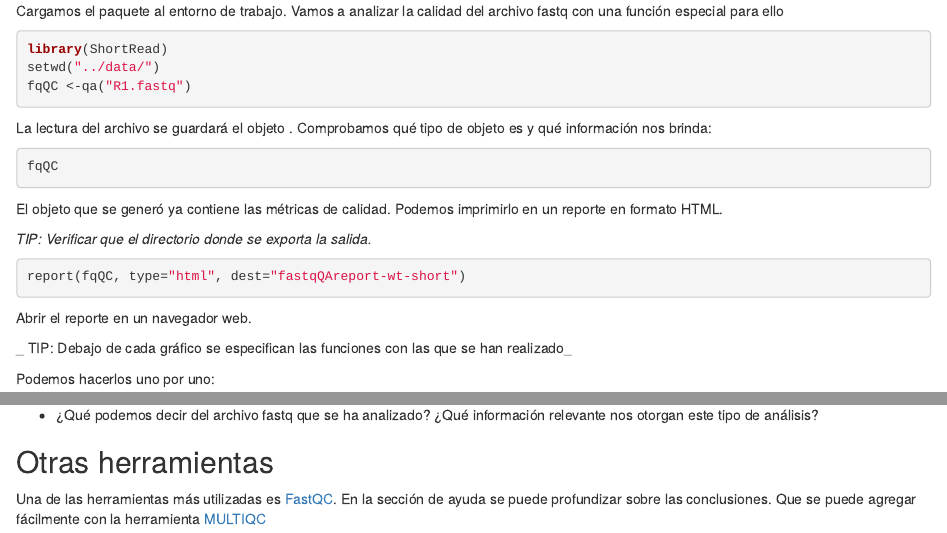
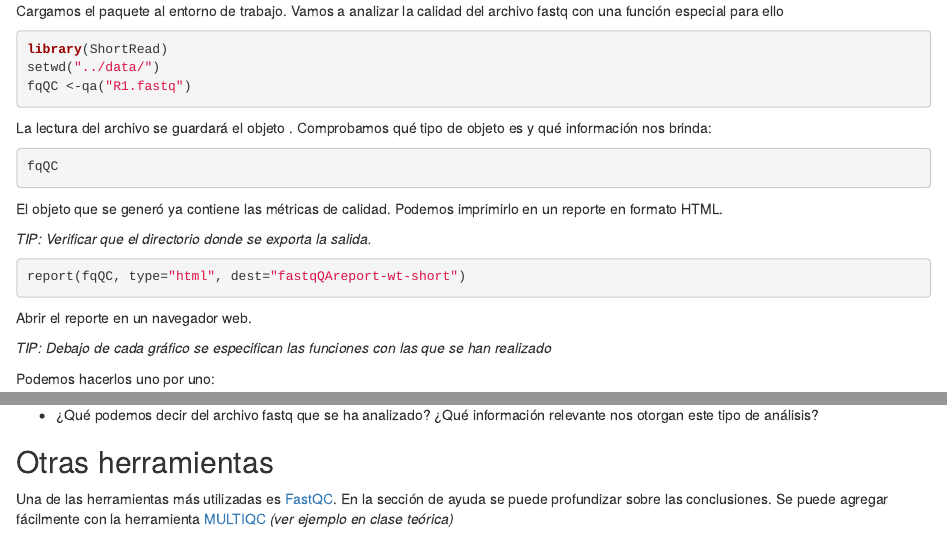
Before and after one commit to estepi/RNA-Seq_I_esp, an R Markdown document (dia3.Rmd): the page in a window 1100 px wide, from 420 px down, and a second part further down, joined at a grey line. The pictures show the output file dia3.html that the author committed with the source, opened offline.

Commit message:
correct typos

```diff
--- a/dia3.Rmd
+++ b/dia3.Rmd
@@ -54,7 +54,7 @@ report(fqQC, type="html", dest="fastqQAreport-wt-short")
 
 Abrir el reporte en un navegador web.
 
-_ TIP: Debajo de cada gráfico se especifican las funciones con las que se han realizado_
+_TIP: Debajo de cada gráfico se especifican las funciones con las que se han realizado_
 
 Podemos hacerlos uno por uno:
 
@@ -109,4 +109,4 @@ ShortRead:::.plotCycleQuality(perCycle$quality)
 
 ## Otras herramientas
 
-Una de las herramientas más utilizadas es   [FastQC](https://www.bioinformatics.babraham.ac.uk/projects/fastqc/). En la sección de ayuda se puede profundizar sobre las conclusiones. Que se puede agregar fácilmente con la herramienta [MULTIQC](https://multiqc.info/)
+Una de las herramientas más utilizadas es   [FastQC](https://www.bioinformatics.babraham.ac.uk/projects/fastqc/). En la sección de ayuda se puede profundizar sobre las conclusiones. Se puede agregar fácilmente con la herramienta [MULTIQC](https://multiqc.info/) _(ver ejemplo en clase teórica)_
```
Also changed, not shown: dia3.html.
